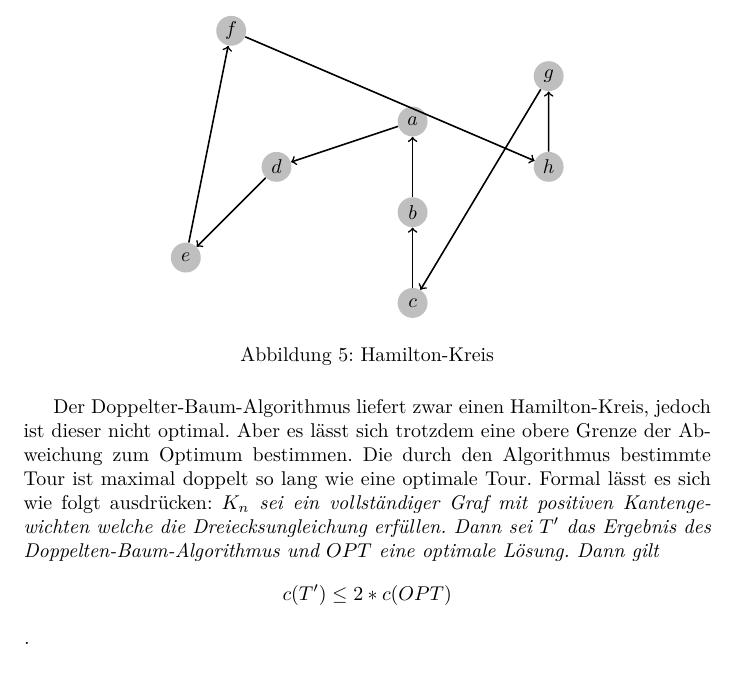
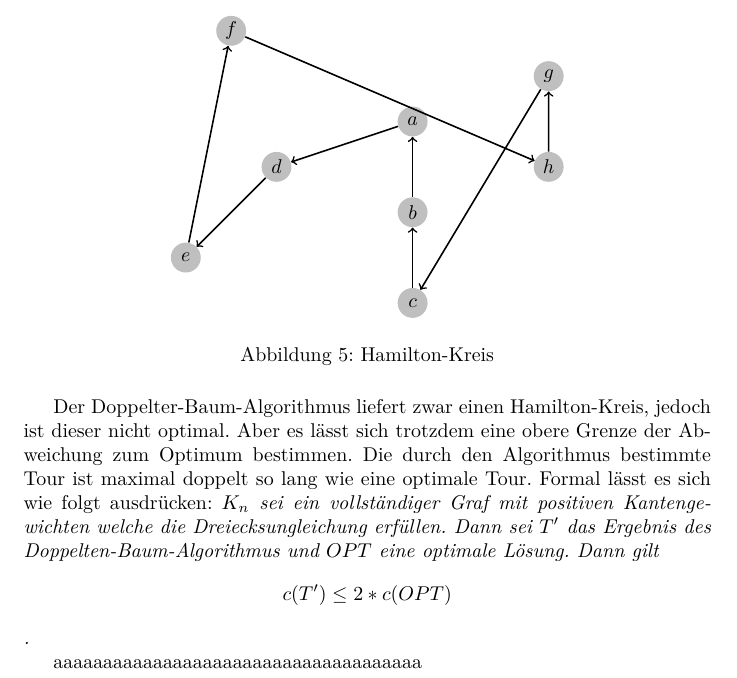
Before and after one commit to albertkasdorf/MMI-Hamiltonsche-Grafen-und-das-TSP, a LaTeX document (Ausarbeitung/Ausarbeitung.tex): part of page 4 of 4, cut so that both start at the same text. Compiled offline with XeLaTeX.

Commit message:
Test
Test1

```diff
--- a/Ausarbeitung/Ausarbeitung.tex
+++ b/Ausarbeitung/Ausarbeitung.tex
@@ -208,5 +208,6 @@ c(T') \leq 2 * c(OPT)
 .}
 
 % Beweis
+aaaaaaaaaaaaaaaaaaaaaaaaaaaaaaaaaaaaa
 
 \end{document}
```
